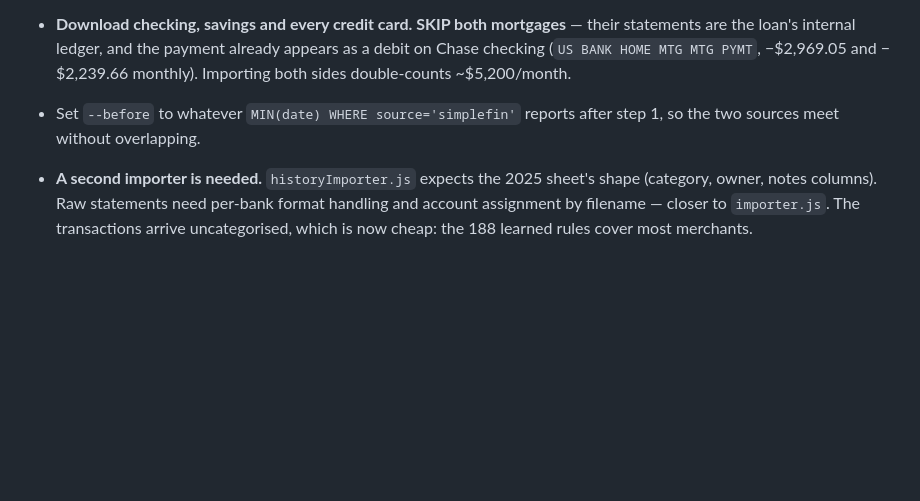
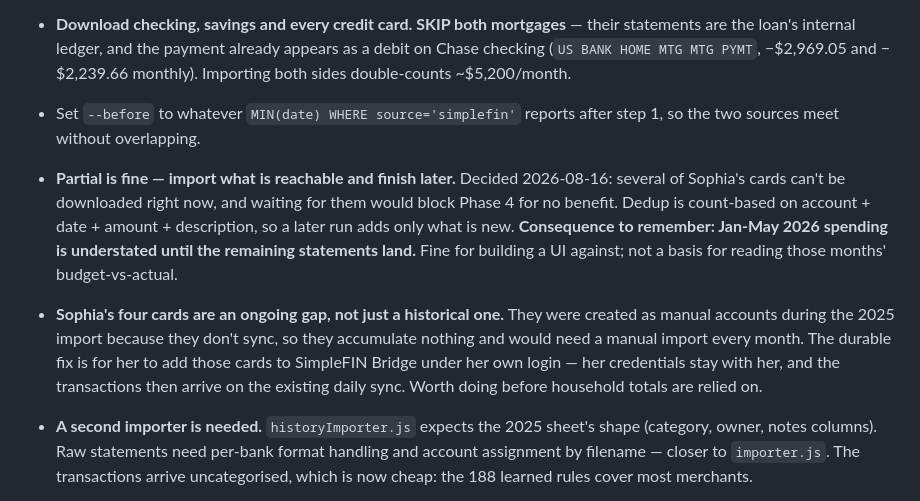
Before and after one commit to yangtaowang1111/household-finance-app, a Markdown page: docs/project-status.md, the part around the change. Drawn GitHub-style; blank space fills up the shorter version.

Commit message:
Record the partial-import decision and the ongoing gap behind it
Several of Sophia's cards can't be downloaded now, so the 2026 import
proceeds with whatever is reachable. Safe because dedup is count-based:
a later run adds only what is new. Notes the consequence — Jan-May 2026
spending is understated until the rest lands, so those months' totals
aren't a basis for anything yet.

Also names the larger problem underneath it: those cards don't sync at
all, so they're an ongoing gap rather than a historical one, and would
need a manual import every month indefinitely. The fix is for her to add
them to SimpleFIN Bridge under her own login.

Co-Authored-By: Claude Opus 5 <noreply@anthropic.com>

```diff
--- a/docs/project-status.md
+++ b/docs/project-status.md
@@ -548,6 +548,19 @@ approach:
   and −$2,239.66 monthly). Importing both sides double-counts ~$5,200/month.
 - Set `--before` to whatever `MIN(date) WHERE source='simplefin'` reports after
   step 1, so the two sources meet without overlapping.
+- **Partial is fine — import what is reachable and finish later.** Decided
+  2026-08-16: several of Sophia's cards can't be downloaded right now, and
+  waiting for them would block Phase 4 for no benefit. Dedup is count-based on
+  account + date + amount + description, so a later run adds only what is new.
+  **Consequence to remember: Jan-May 2026 spending is understated until the
+  remaining statements land.** Fine for building a UI against; not a basis for
+  reading those months' budget-vs-actual.
+- **Sophia's four cards are an ongoing gap, not just a historical one.** They
+  were created as manual accounts during the 2025 import because they don't
+  sync, so they accumulate nothing and would need a manual import every month.
+  The durable fix is for her to add those cards to SimpleFIN Bridge under her
+  own login — her credentials stay with her, and the transactions then arrive on
+  the existing daily sync. Worth doing before household totals are relied on.
 - **A second importer is needed.** `historyImporter.js` expects the 2025
   sheet's shape (category, owner, notes columns). Raw statements need per-bank
   format handling and account assignment by filename — closer to
```
